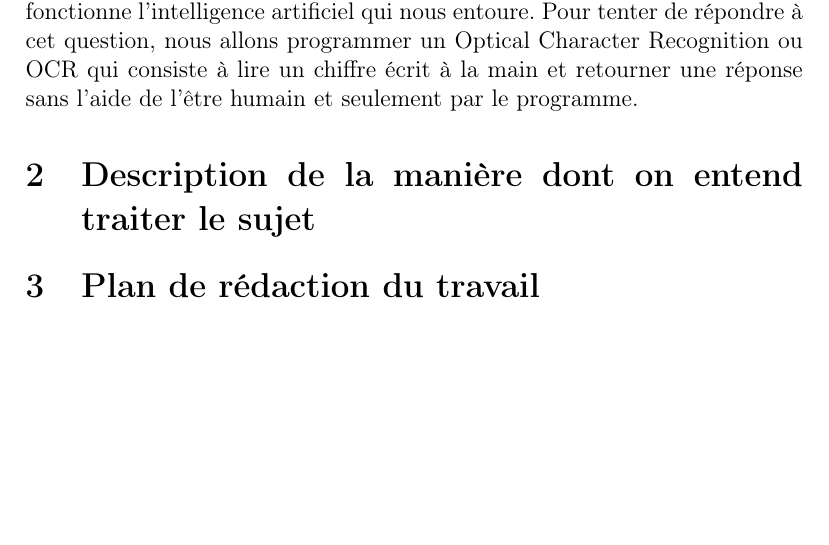
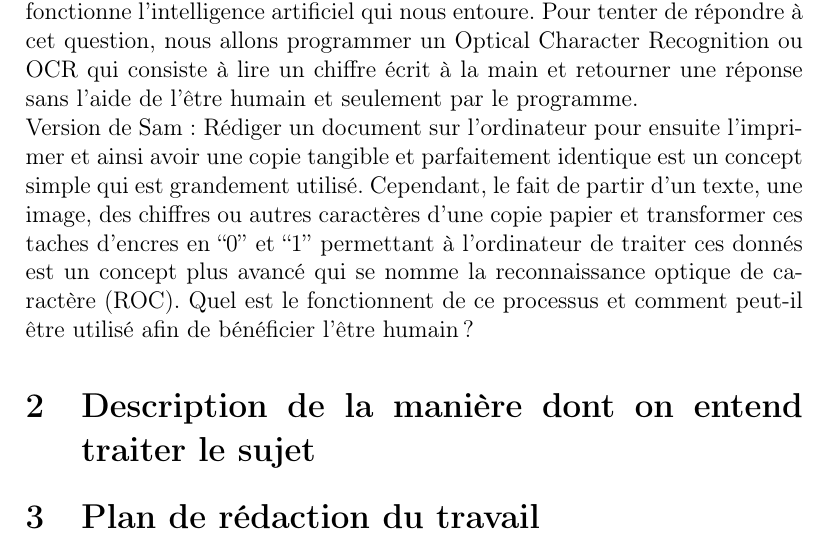
Before and after one commit to TrickyTroll/ML-intro, a LaTeX document (Rapport_preliminaire/rapport_preleminaire.tex, which reads Rapport_preliminaire/Body/enonce_sujet.tex): part of page 2 of 2, cut so that both start at the same text, the shorter picture padded with empty space. Compiled offline with pdfLaTeX.

Commit message:
Version de Sam
Jey avait pas vu que cette version était déjà sur drive, on en choisi une des deux.

```diff
--- a/Rapport_preliminaire/Body/enonce_sujet.tex
+++ b/Rapport_preliminaire/Body/enonce_sujet.tex
@@ -10,3 +10,6 @@ de tesla. L'intelligence artificielle ou l 'IA nous entourent dans notre vie que
 et même nos automobile. Mais comment fonctionne l'intelligence artificiel qui nous entoure. Pour tenter de répondre à cet question,
 nous allons programmer un Optical Character Recognition ou OCR qui consiste à lire un chiffre écrit à la main et retourner une réponse
 sans l'aide de l'être humain et seulement par le programme.
+
+Version de Sam:
+Rédiger un document sur l’ordinateur pour ensuite l’imprimer et ainsi avoir une copie tangible et parfaitement identique est un concept simple qui est grandement utilisé. Cependant, le fait de partir d’un texte, une image, des chiffres ou autres caractères d’une copie papier et transformer ces taches d’encres en “0” et “1” permettant à l’ordinateur de traiter ces donnés est un concept plus avancé qui se nomme la reconnaissance optique de caractère (ROC). Quel est le fonctionnent de ce processus et comment peut-il être utilisé afin de bénéficier l’être humain?
```
